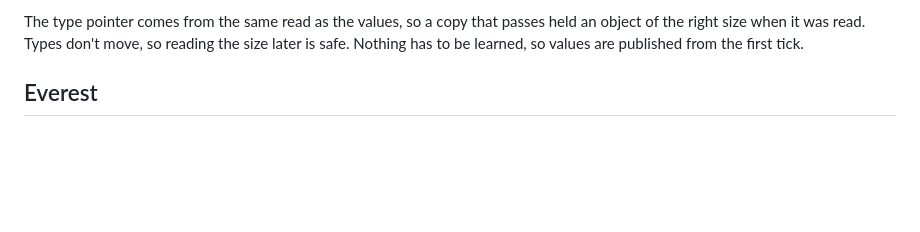
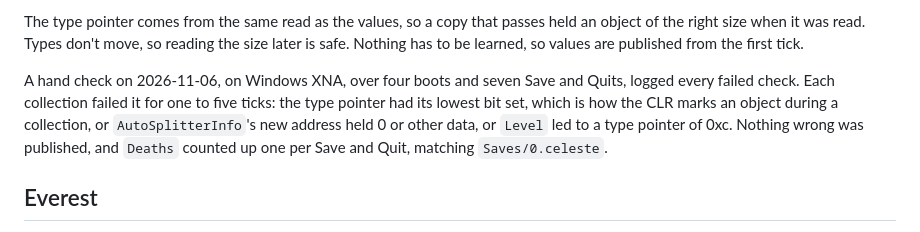
Before and after one commit to caeyo/celeste-autosplit, a Markdown page: docs/how-it-works.md, the part around the change. Rendered like a GitHub page; blank space fills up the shorter version.

Commit message:
Record the hand check of the type check
Co-Authored-By: Claude Opus 5.5 <noreply@anthropic.com>

```diff
--- a/docs/how-it-works.md
+++ b/docs/how-it-works.md
@@ -138,6 +138,13 @@ The type pointer comes from the same read as the values, so a copy that passes
 held an object of the right size when it was read. Types don't move, so reading
 the size later is safe. Nothing has to be learned, so values are published from
 the first tick.
+
+A hand check on 2026-11-06, on Windows XNA, over four boots and seven Save and
+Quits, logged every failed check. Each collection failed it for one to five
+ticks: the type pointer had its lowest bit set, which is how the CLR marks an
+object during a collection, or `AutoSplitterInfo`'s new address held 0 or other
+data, or `Level` led to a type pointer of 0xc. Nothing wrong was published, and
+`Deaths` counted up one per Save and Quit, matching `Saves/0.celeste`.
 
 ## Everest
 
```
